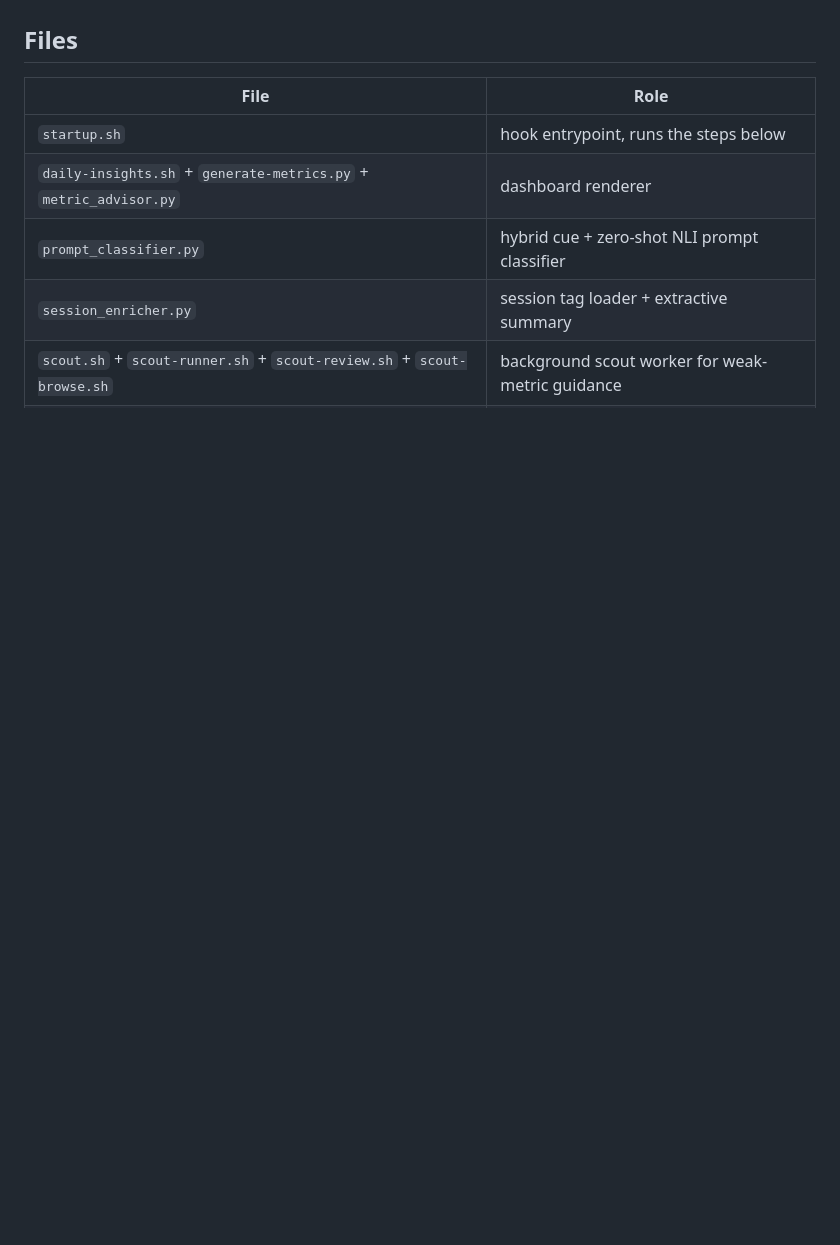
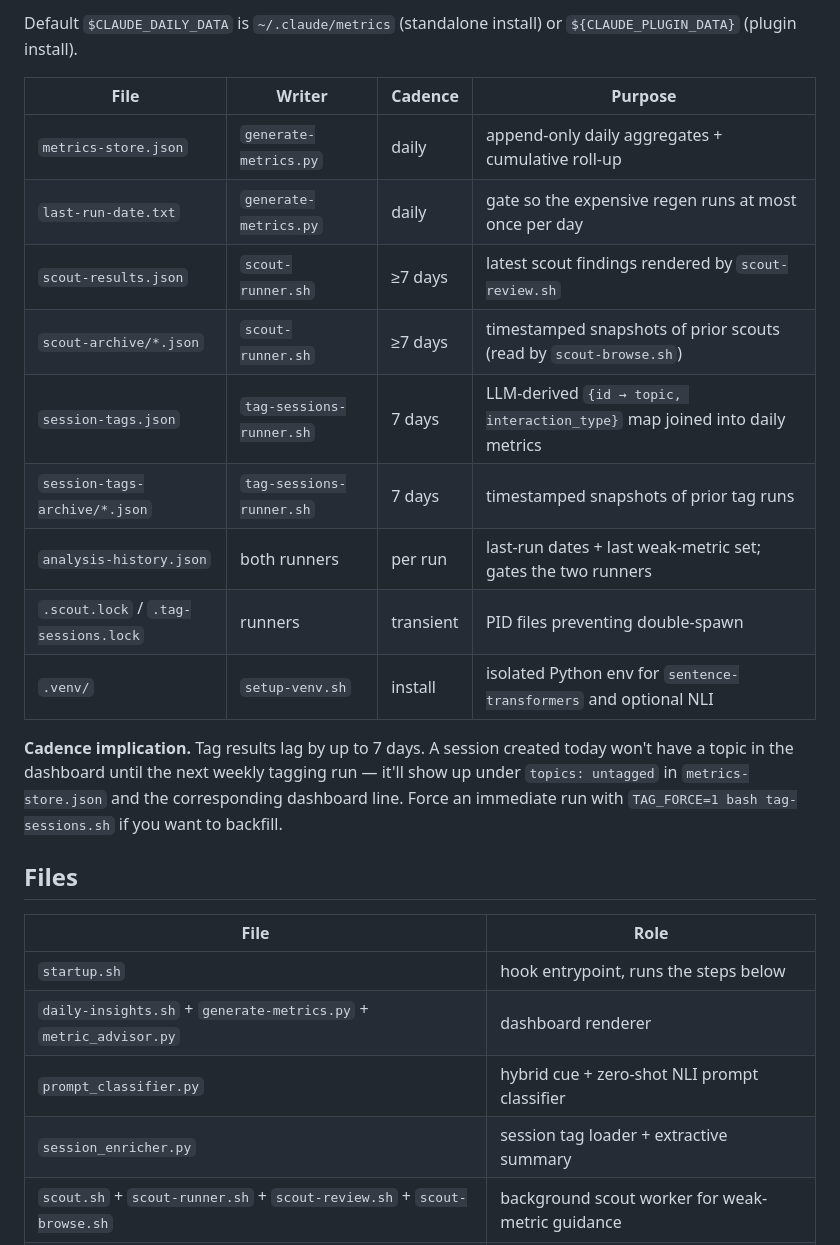
Before and after one commit to gyanesh-m/retro-daily, a Markdown page: README.md, the part around one of its changes. Rendered like a GitHub page; blank space fills up the shorter version.

```diff
--- a/README.md
+++ b/README.md
@@ -147,3 +219,19 @@ Session tags are surfaced as the `topics` and `interaction_types` fields per day
+Default `$CLAUDE_DAILY_DATA` is `~/.claude/metrics` (standalone install) or `${CLAUDE_PLUGIN_DATA}` (plugin install).
+
+| File | Writer | Cadence | Purpose |
+|---|---|---|---|
+| `metrics-store.json` | `generate-metrics.py` | daily | append-only daily aggregates + cumulative roll-up |
+| `last-run-date.txt` | `generate-metrics.py` | daily | gate so the expensive regen runs at most once per day |
+| `scout-results.json` | `scout-runner.sh` | ≥7 days | latest scout findings rendered by `scout-review.sh` |
+| `scout-archive/*.json` | `scout-runner.sh` | ≥7 days | timestamped snapshots of prior scouts (read by `scout-browse.sh`) |
+| `session-tags.json` | `tag-sessions-runner.sh` | 7 days | LLM-derived `{id → topic, interaction_type}` map joined into daily metrics |
+| `session-tags-archive/*.json` | `tag-sessions-runner.sh` | 7 days | timestamped snapshots of prior tag runs |
+| `analysis-history.json` | both runners | per run | last-run dates + last weak-metric set; gates the two runners |
+| `.scout.lock` / `.tag-sessions.lock` | runners | transient | PID files preventing double-spawn |
+| `.venv/` | `setup-venv.sh` | install | isolated Python env for `sentence-transformers` and optional NLI |
+
+**Cadence implication.** Tag results lag by up to 7 days. A session created today won't have a topic in the dashboard until the next weekly tagging run — it'll show up under `topics: untagged` in `metrics-store.json` and the corresponding dashboard line. Force an immediate run with `TAG_FORCE=1 bash tag-sessions.sh` if you want to backfill.
+
 ## Files
 
 | File | Role |
```
Also changed, not shown: other parts of README.md (+72 -0 lines).
